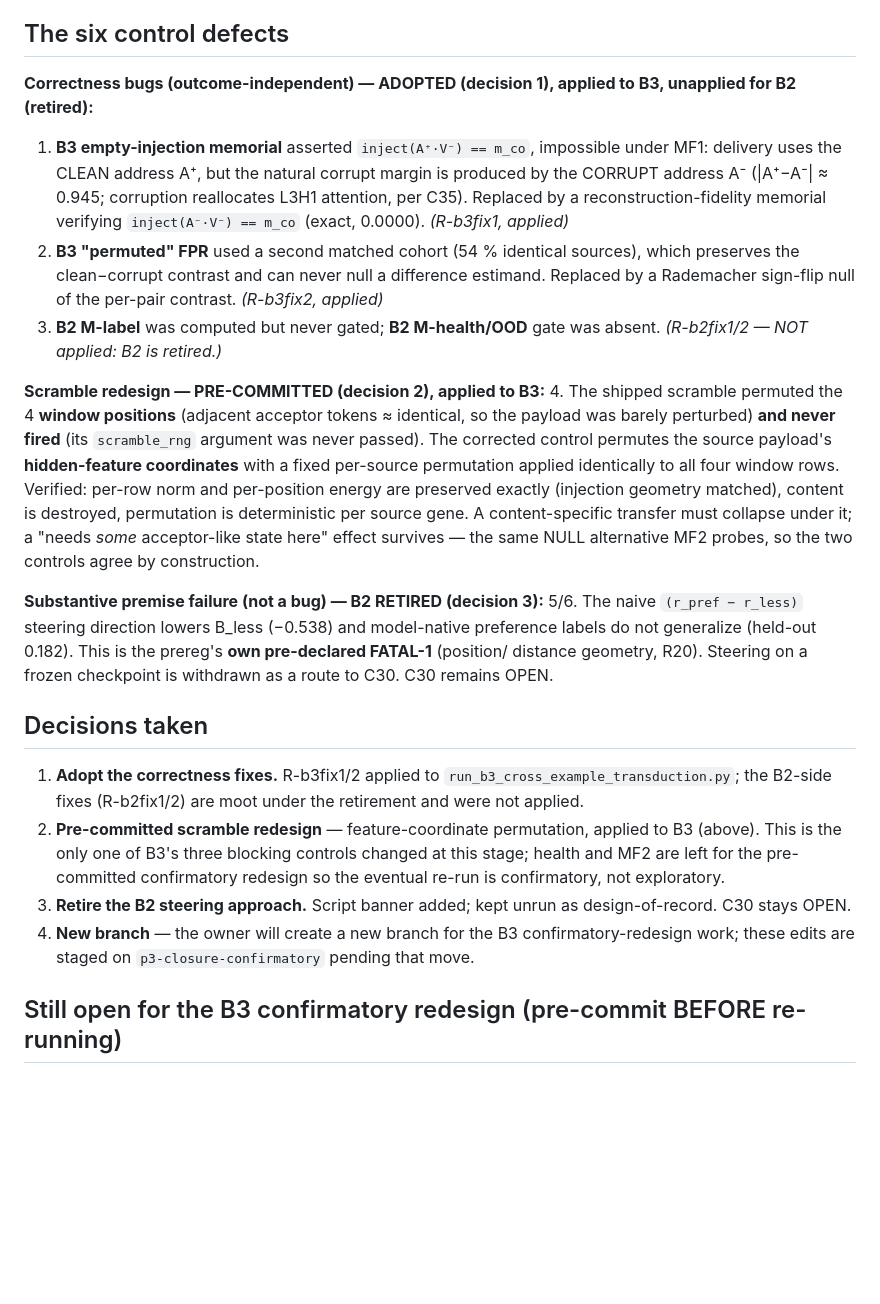
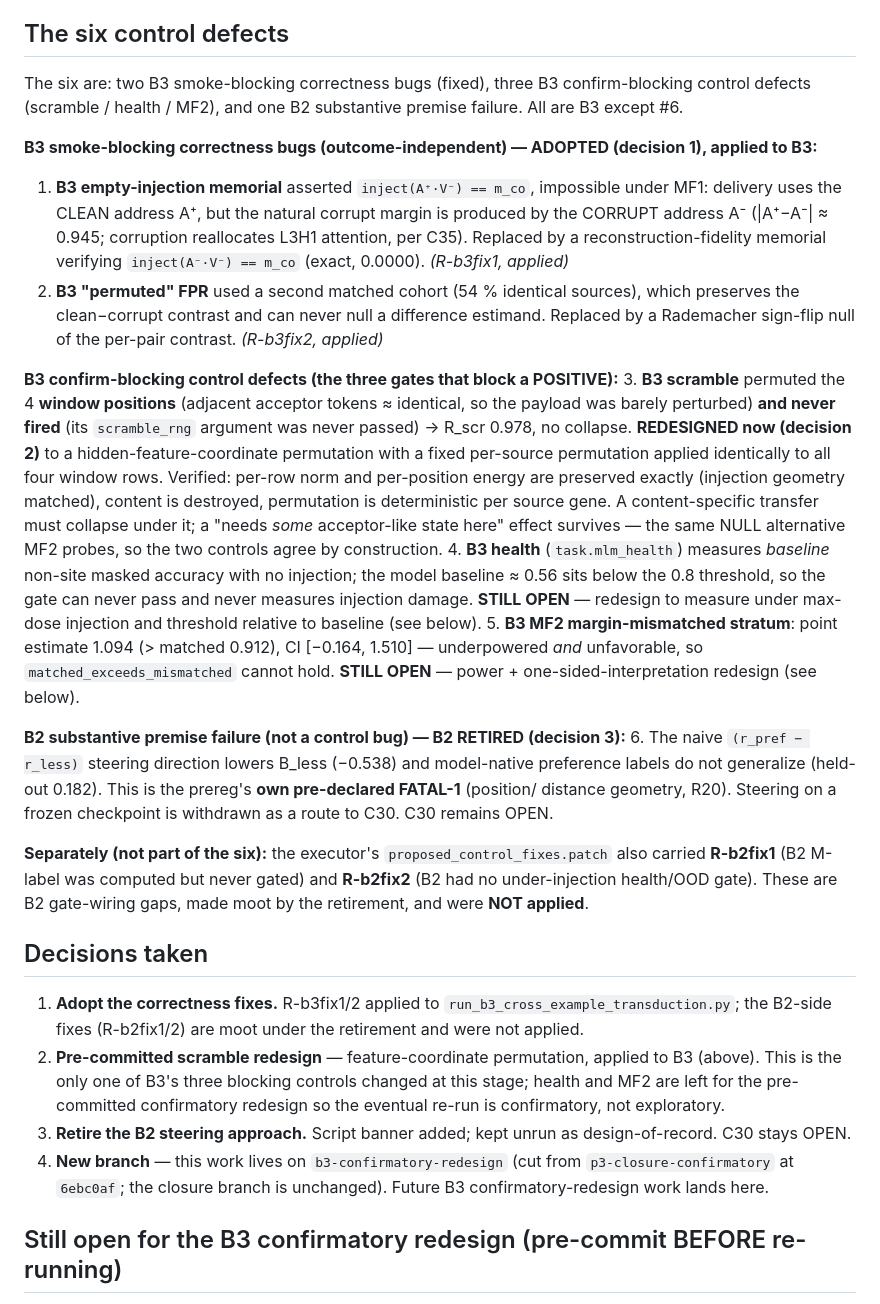
Before and after one commit to cam-berger/gfm-circuit-discovery, a Markdown page: docs/B2_B3_EXECUTION_DISPOSITION_2026-07-23.md, the part around the change. Drawn GitHub-style; blank space fills up the shorter version.

Commit message:
Fix disposition doc: correct the six-defects enumeration (B3 scramble/health/MF2 are #3-5, not B2 gate-wiring; health+MF2 marked STILL OPEN)

```diff
--- a/docs/B2_B3_EXECUTION_DISPOSITION_2026-07-23.md
+++ b/docs/B2_B3_EXECUTION_DISPOSITION_2026-07-23.md
@@ -39,7 +39,10 @@ hazard reserved for a pre-committed redesign.
 
 ## The six control defects
 
-**Correctness bugs (outcome-independent) — ADOPTED (decision 1), applied to B3, unapplied for B2 (retired):**
+The six are: two B3 smoke-blocking correctness bugs (fixed), three B3 confirm-blocking control defects
+(scramble / health / MF2), and one B2 substantive premise failure. All are B3 except #6.
+
+**B3 smoke-blocking correctness bugs (outcome-independent) — ADOPTED (decision 1), applied to B3:**
 1. **B3 empty-injection memorial** asserted `inject(A⁺·V⁻) == m_co`, impossible under MF1: delivery uses
    the CLEAN address A⁺, but the natural corrupt margin is produced by the CORRUPT address A⁻
    (|A⁺−A⁻| ≈ 0.945; corruption reallocates L3H1 attention, per C35). Replaced by a reconstruction-fidelity
@@ -47,22 +50,32 @@ hazard reserved for a pre-committed redesign.
 2. **B3 "permuted" FPR** used a second matched cohort (54 % identical sources), which preserves the
    clean−corrupt contrast and can never null a difference estimand. Replaced by a Rademacher sign-flip
    null of the per-pair contrast. *(R-b3fix2, applied)*
-3. **B2 M-label** was computed but never gated; **B2 M-health/OOD** gate was absent. *(R-b2fix1/2 — NOT
-   applied: B2 is retired.)*
 
-**Scramble redesign — PRE-COMMITTED (decision 2), applied to B3:**
-4. The shipped scramble permuted the 4 **window positions** (adjacent acceptor tokens ≈ identical, so the
-   payload was barely perturbed) **and never fired** (its `scramble_rng` argument was never passed). The
-   corrected control permutes the source payload's **hidden-feature coordinates** with a fixed per-source
-   permutation applied identically to all four window rows. Verified: per-row norm and per-position energy
-   are preserved exactly (injection geometry matched), content is destroyed, permutation is deterministic
-   per source gene. A content-specific transfer must collapse under it; a "needs *some* acceptor-like state
-   here" effect survives — the same NULL alternative MF2 probes, so the two controls agree by construction.
+**B3 confirm-blocking control defects (the three gates that block a POSITIVE):**
+3. **B3 scramble** permuted the 4 **window positions** (adjacent acceptor tokens ≈ identical, so the
+   payload was barely perturbed) **and never fired** (its `scramble_rng` argument was never passed) →
+   R_scr 0.978, no collapse. **REDESIGNED now (decision 2)** to a hidden-feature-coordinate permutation
+   with a fixed per-source permutation applied identically to all four window rows. Verified: per-row norm
+   and per-position energy are preserved exactly (injection geometry matched), content is destroyed,
+   permutation is deterministic per source gene. A content-specific transfer must collapse under it; a
+   "needs *some* acceptor-like state here" effect survives — the same NULL alternative MF2 probes, so the
+   two controls agree by construction.
+4. **B3 health** (`task.mlm_health`) measures *baseline* non-site masked accuracy with no injection; the
+   model baseline ≈ 0.56 sits below the 0.8 threshold, so the gate can never pass and never measures
+   injection damage. **STILL OPEN** — redesign to measure under max-dose injection and threshold relative
+   to baseline (see below).
+5. **B3 MF2 margin-mismatched stratum**: point estimate 1.094 (> matched 0.912), CI [−0.164, 1.510] —
+   underpowered *and* unfavorable, so `matched_exceeds_mismatched` cannot hold. **STILL OPEN** — power +
+   one-sided-interpretation redesign (see below).
 
-**Substantive premise failure (not a bug) — B2 RETIRED (decision 3):**
-5/6. The naive `(r_pref − r_less)` steering direction lowers B_less (−0.538) and model-native preference
+**B2 substantive premise failure (not a control bug) — B2 RETIRED (decision 3):**
+6. The naive `(r_pref − r_less)` steering direction lowers B_less (−0.538) and model-native preference
    labels do not generalize (held-out 0.182). This is the prereg's **own pre-declared FATAL-1** (position/
    distance geometry, R20). Steering on a frozen checkpoint is withdrawn as a route to C30. C30 remains OPEN.
+
+**Separately (not part of the six):** the executor's `proposed_control_fixes.patch` also carried
+**R-b2fix1** (B2 M-label was computed but never gated) and **R-b2fix2** (B2 had no under-injection
+health/OOD gate). These are B2 gate-wiring gaps, made moot by the retirement, and were **NOT applied**.
 
 ## Decisions taken
 
@@ -72,8 +85,8 @@ hazard reserved for a pre-committed redesign.
    only one of B3's three blocking controls changed at this stage; health and MF2 are left for the
    pre-committed confirmatory redesign so the eventual re-run is confirmatory, not exploratory.
 3. **Retire the B2 steering approach.** Script banner added; kept unrun as design-of-record. C30 stays OPEN.
-4. **New branch** — the owner will create a new branch for the B3 confirmatory-redesign work; these edits
-   are staged on `p3-closure-confirmatory` pending that move.
+4. **New branch** — this work lives on `b3-confirmatory-redesign` (cut from `p3-closure-confirmatory` at
+   `6ebc0af`; the closure branch is unchanged). Future B3 confirmatory-redesign work lands here.
 
 ## Still open for the B3 confirmatory redesign (pre-commit BEFORE re-running)
 
```
